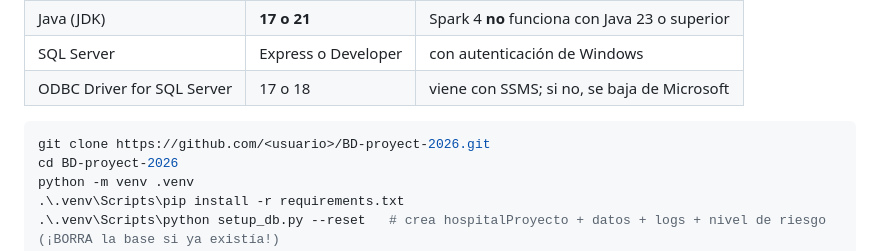
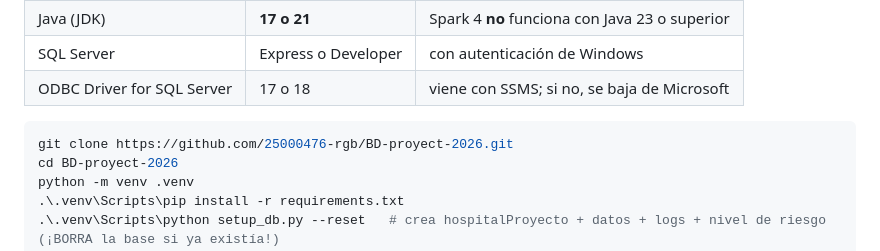
Before and after one commit to hansabz/BD-proyecto-26, a Markdown page: README.md, the part around the change. GitHub-like rendering.

Commit message:
README: URL real del repositorio para clonar
Co-Authored-By: Claude Opus 5.5 <noreply@anthropic.com>

````diff
--- a/README.md
+++ b/README.md
@@ -52,7 +52,7 @@ Requisitos (Windows):
 | ODBC Driver for SQL Server | 17 o 18 | viene con SSMS; si no, se baja de Microsoft |
 
 ```powershell
-git clone https://github.com/<usuario>/BD-proyect-2026.git
+git clone https://github.com/25000476-rgb/BD-proyect-2026.git
 cd BD-proyect-2026
 python -m venv .venv
 .\.venv\Scripts\pip install -r requirements.txt
````
